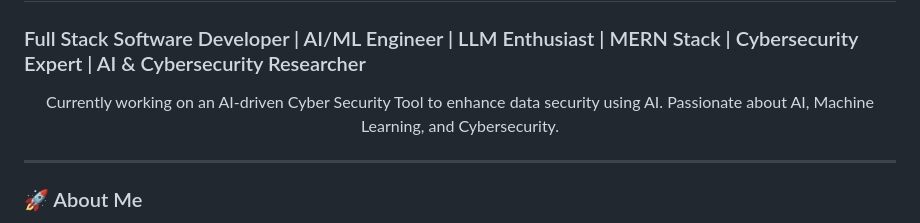
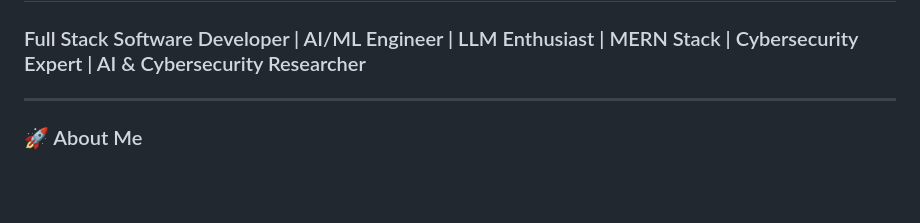
Before and after one commit to Getachew0557/Getachew0557, a Markdown page: README.md, the part around the change. Drawn GitHub-style; blank space fills up the shorter version.

```diff
--- a/README.md
+++ b/README.md
@@ -2,11 +2,6 @@
 ####
 
 ### Full Stack Software Developer | AI/ML Engineer | LLM Enthusiast | MERN Stack | Cybersecurity Expert | AI & Cybersecurity Researcher
-
-<p align="center">
-  Currently working on an AI-driven Cyber Security Tool to enhance data security using AI.
-  Passionate about AI, Machine Learning, and Cybersecurity.
-</p>
 
 ---
 
```
